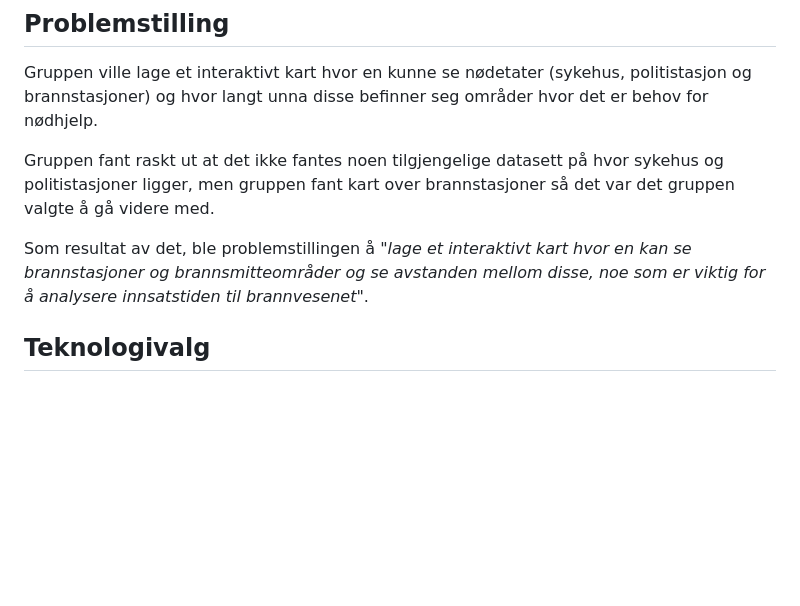
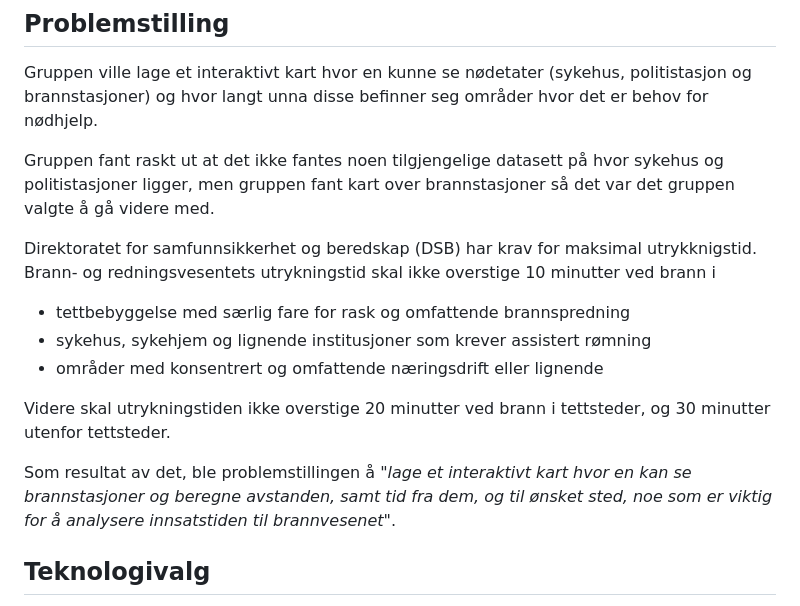
Before and after one commit to Johannestj/Oppgave-2-Geografisk-IT-utvikling, a Markdown page: README.md, the part around the change. GitHub-like rendering; blank space fills up the shorter version.

```diff
--- a/README.md
+++ b/README.md
@@ -18,7 +18,14 @@ Gruppen ville lage et interaktivt kart hvor en kunne se nødetater (sykehus, pol
 
 Gruppen fant raskt ut at det ikke fantes noen tilgjengelige datasett på hvor sykehus og politistasjoner ligger, men gruppen fant kart over brannstasjoner så det var det gruppen valgte å gå videre med.
 
-Som resultat av det, ble problemstillingen å "*lage et interaktivt kart hvor en kan se brannstasjoner og brannsmitteområder og se avstanden mellom disse, noe som er viktig for å analysere innsatstiden til brannvesenet*".
+Direktoratet for samfunnsikkerhet og beredskap (DSB) har krav for maksimal utrykknigstid. Brann- og redningsvesentets utrykningstid skal ikke overstige 10 minutter ved brann i
+-  tettbebyggelse med særlig fare for rask og omfattende brannspredning
+-  sykehus, sykehjem og lignende institusjoner som krever assistert rømning
+-  områder med konsentrert og omfattende næringsdrift eller lignende
+
+Videre skal utrykningstiden ikke overstige 20 minutter ved brann i tettsteder, og 30 minutter utenfor tettsteder.
+
+Som resultat av det, ble problemstillingen å "*lage et interaktivt kart hvor en kan se brannstasjoner og beregne avstanden, samt tid fra dem, og til ønsket sted, noe som er viktig for å analysere innsatstiden til brannvesenet*".
 
 ## Teknologivalg
 
```
